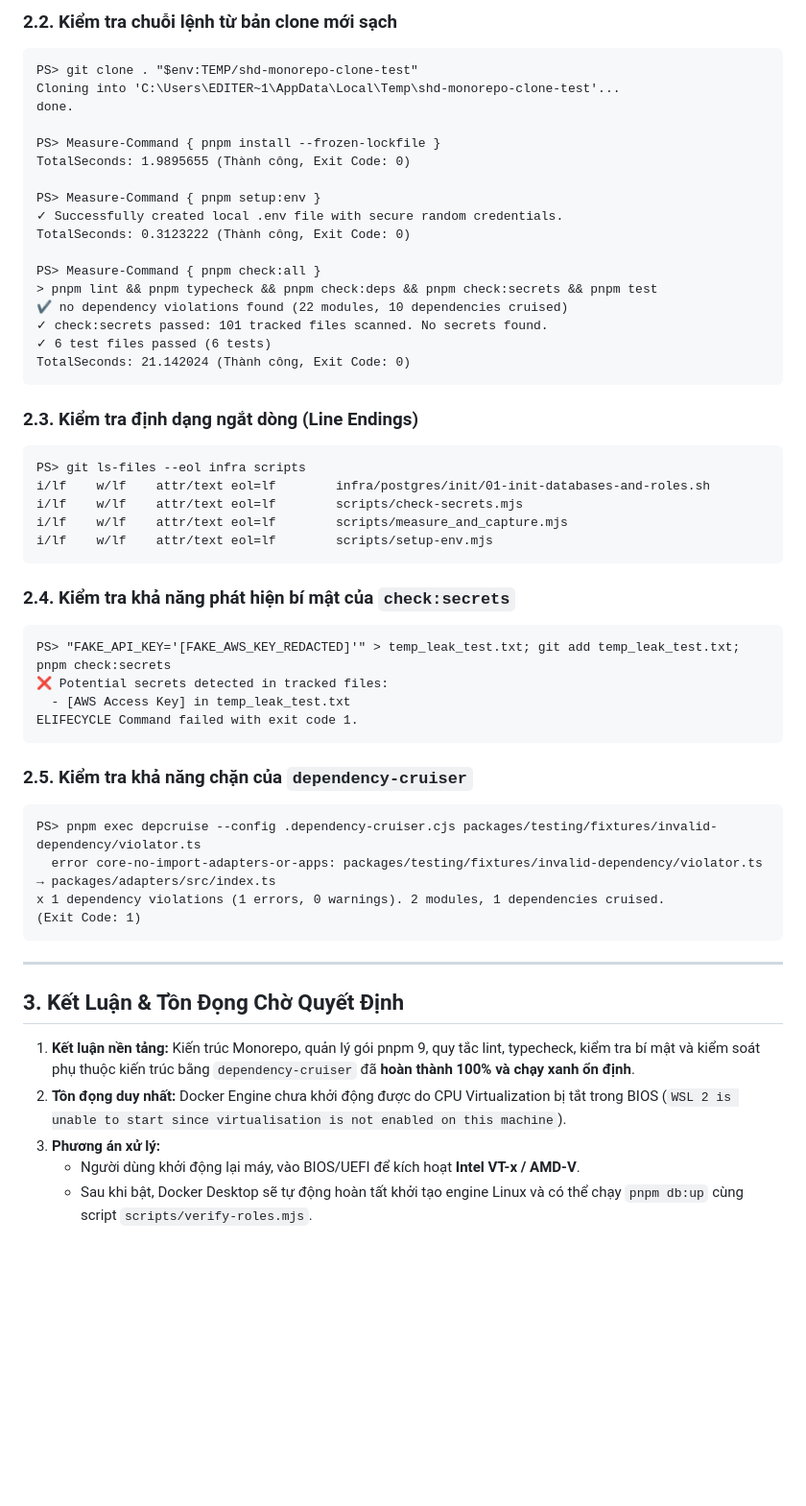
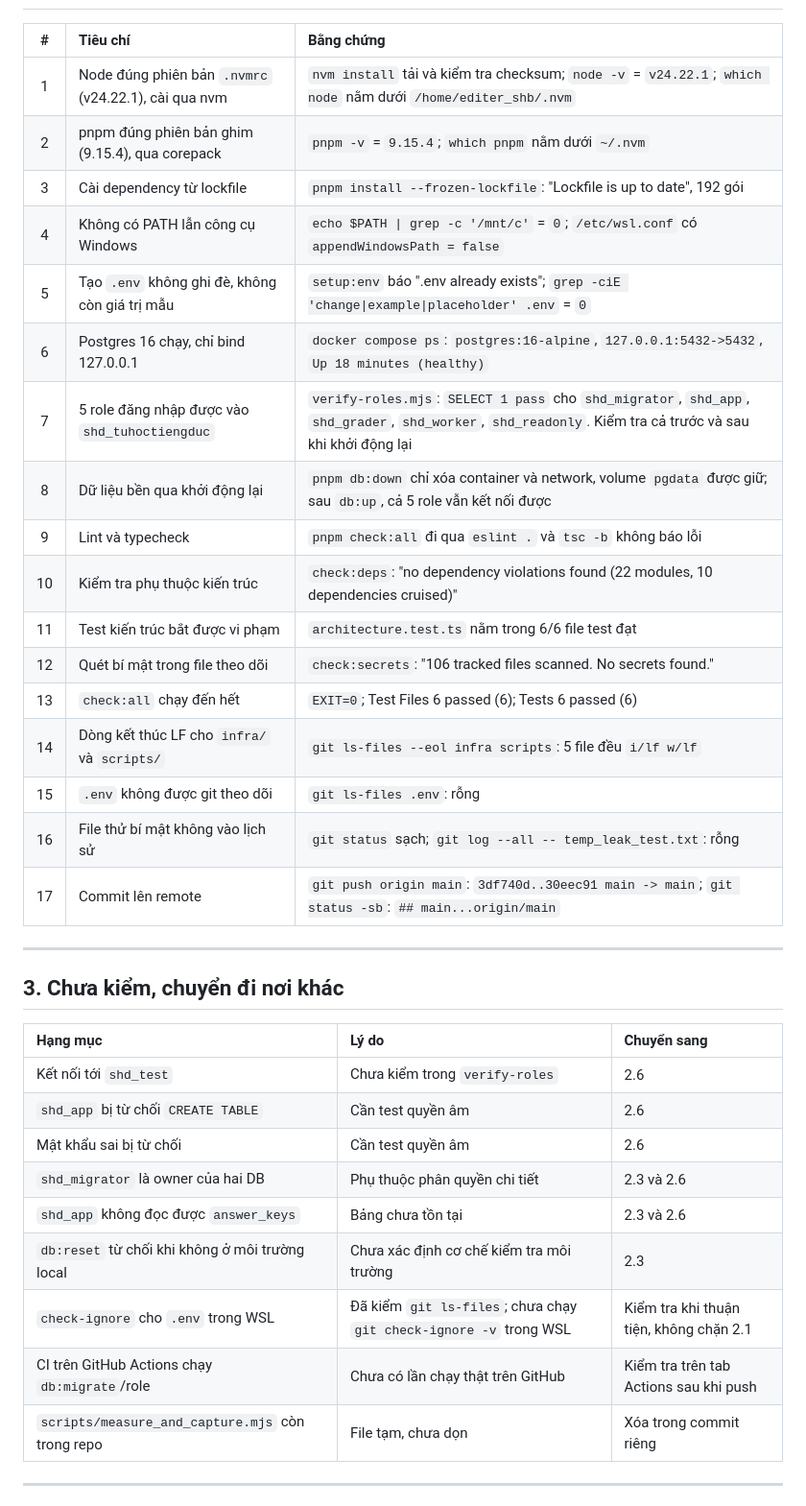
Before and after one commit to hoangthanhpro97/shd-tuhoctiengduc, a Markdown page: docs/architecture/step2-verification-2.1.md, the part around one of its changes. Shown at 96% size. Drawn GitHub-style; blank space fills up the shorter version.

Commit message:
docs(architecture): step 2.1 verification report v2

````diff
--- a/docs/architecture/step2-verification-2.1.md
+++ b/docs/architecture/step2-verification-2.1.md
@@ -50,55 +19,38 @@ Docker Compose version v5.6.1
-### 2.2. Kiểm tra chuỗi lệnh từ bản clone mới sạch
-```text
-PS> git clone . "$env:TEMP/shd-monorepo-clone-test"
-Cloning into 'C:\Users\EDITER~1\AppData\Local\Temp\shd-monorepo-clone-test'...
-done.
-
-PS> Measure-Command { pnpm install --frozen-lockfile }
-TotalSeconds: 1.9895655 (Thành công, Exit Code: 0)
-
-PS> Measure-Command { pnpm setup:env }
-✓ Successfully created local .env file with secure random credentials.
-TotalSeconds: 0.3123222 (Thành công, Exit Code: 0)
-
-PS> Measure-Command { pnpm check:all }
-> pnpm lint && pnpm typecheck && pnpm check:deps && pnpm check:secrets && pnpm test
-✔ no dependency violations found (22 modules, 10 dependencies cruised)
-✓ check:secrets passed: 101 tracked files scanned. No secrets found.
-✓ 6 test files passed (6 tests)
-TotalSeconds: 21.142024 (Thành công, Exit Code: 0)
-```
-
-### 2.3. Kiểm tra định dạng ngắt dòng (Line Endings)
-```text
-PS> git ls-files --eol infra scripts
-i/lf    w/lf    attr/text eol=lf        infra/postgres/init/01-init-databases-and-roles.sh
-i/lf    w/lf    attr/text eol=lf        scripts/check-secrets.mjs
-i/lf    w/lf    attr/text eol=lf        scripts/measure_and_capture.mjs
-i/lf    w/lf    attr/text eol=lf        scripts/setup-env.mjs
-```
-
-### 2.4. Kiểm tra khả năng phát hiện bí mật của `check:secrets`
-```text
-PS> "FAKE_API_KEY='[FAKE_AWS_KEY_REDACTED]'" > temp_leak_test.txt; git add temp_leak_test.txt; pnpm check:secrets
-❌ Potential secrets detected in tracked files:
-  - [AWS Access Key] in temp_leak_test.txt
-ELIFECYCLE Command failed with exit code 1.
-```
-
-### 2.5. Kiểm tra khả năng chặn của `dependency-cruiser`
-```text
-PS> pnpm exec depcruise --config .dependency-cruiser.cjs packages/testing/fixtures/invalid-dependency/violator.ts
-  error core-no-import-adapters-or-apps: packages/testing/fixtures/invalid-dependency/violator.ts → packages/adapters/src/index.ts
-x 1 dependency violations (1 errors, 0 warnings). 2 modules, 1 dependencies cruised.
-(Exit Code: 1)
-```
+| # | Tiêu chí | Bằng chứng |
+| :---: | :--- | :--- |
+| 1 | Node đúng phiên bản `.nvmrc` (v24.22.1), cài qua nvm | `nvm install` tải và kiểm tra checksum; `node -v` = `v24.22.1`; `which node` nằm dưới `/home/editer_shb/.nvm` |
+| 2 | pnpm đúng phiên bản ghim (9.15.4), qua corepack | `pnpm -v` = `9.15.4`; `which pnpm` nằm dưới `~/.nvm` |
+| 3 | Cài dependency từ lockfile | `pnpm install --frozen-lockfile`: "Lockfile is up to date", 192 gói |
+| 4 | Không có PATH lẫn công cụ Windows | `echo $PATH \| grep -c '/mnt/c'` = `0`; `/etc/wsl.conf` có `appendWindowsPath = false` |
+| 5 | Tạo `.env` không ghi đè, không còn giá trị mẫu | `setup:env` báo ".env already exists"; `grep -ciE 'change\|example\|placeholder' .env` = `0` |
+| 6 | Postgres 16 chạy, chỉ bind 127.0.0.1 | `docker compose ps`: `postgres:16-alpine`, `127.0.0.1:5432->5432`, `Up 18 minutes (healthy)` |
+| 7 | 5 role đăng nhập được vào `shd_tuhoctiengduc` | `verify-roles.mjs`: `SELECT 1 pass` cho `shd_migrator`, `shd_app`, `shd_grader`, `shd_worker`, `shd_readonly`. Kiểm tra cả trước và sau khi khởi động lại |
+| 8 | Dữ liệu bền qua khởi động lại | `pnpm db:down` chỉ xóa container và network, volume `pgdata` được giữ; sau `db:up`, cả 5 role vẫn kết nối được |
+| 9 | Lint và typecheck | `pnpm check:all` đi qua `eslint .` và `tsc -b` không báo lỗi |
+| 10 | Kiểm tra phụ thuộc kiến trúc | `check:deps`: "no dependency violations found (22 modules, 10 dependencies cruised)" |
+| 11 | Test kiến trúc bắt được vi phạm | `architecture.test.ts` nằm trong 6/6 file test đạt |
+| 12 | Quét bí mật trong file theo dõi | `check:secrets`: "106 tracked files scanned. No secrets found." |
+| 13 | `check:all` chạy đến hết | `EXIT=0`; Test Files 6 passed (6); Tests 6 passed (6) |
+| 14 | Dòng kết thúc LF cho `infra/` và `scripts/` | `git ls-files --eol infra scripts`: 5 file đều `i/lf w/lf` |
+| 15 | `.env` không được git theo dõi | `git ls-files .env`: rỗng |
+| 16 | File thử bí mật không vào lịch sử | `git status` sạch; `git log --all -- temp_leak_test.txt`: rỗng |
+| 17 | Commit lên remote | `git push origin main`: `3df740d..30eec91 main -> main`; `git status -sb`: `## main...origin/main` |
 
 ---
 
-## 3. Kết Luận & Tồn Đọng Chờ Quyết Định
+## 3. Chưa kiểm, chuyển đi nơi khác
 
-1. **Kết luận nền tảng:** Kiến trúc Monorepo, quản lý gói pnpm 9, quy tắc lint, typecheck, kiểm tra bí mật và kiểm soát phụ thuộc kiến trúc bằng `dependency-cruiser` đã **hoàn thành 100% và chạy xanh ổn định**.
-2. **Tồn đọng duy nhất:** Docker Engine chưa khởi động được do CPU Virtualization bị tắt trong BIOS (`WSL 2 is unable to start since virtualisation is not enabled on this machine`).
-3. **Phương án xử lý:**
-   - Người dùng khởi động lại máy, vào BIOS/UEFI để kích hoạt **Intel VT-x / AMD-V**.
-   - Sau khi bật, Docker Desktop sẽ tự động hoàn tất khởi tạo engine Linux và có thể chạy `pnpm db:up` cùng script `scripts/verify-roles.mjs`.
+| Hạng mục | Lý do | Chuyển sang |
+| :--- | :--- | :--- |
+| Kết nối tới `shd_test` | Chưa kiểm trong `verify-roles` | 2.6 |
+| `shd_app` bị từ chối `CREATE TABLE` | Cần test quyền âm | 2.6 |
+| Mật khẩu sai bị từ chối | Cần test quyền âm | 2.6 |
+| `shd_migrator` là owner của hai DB | Phụ thuộc phân quyền chi tiết | 2.3 và 2.6 |
+| `shd_app` không đọc được `answer_keys` | Bảng chưa tồn tại | 2.3 và 2.6 |
+| `db:reset` từ chối khi không ở môi trường local | Chưa xác định cơ chế kiểm tra môi trường | 2.3 |
+| `check-ignore` cho `.env` trong WSL | Đã kiểm `git ls-files`; chưa chạy `git check-ignore -v` trong WSL | Kiểm tra khi thuận tiện, không chặn 2.1 |
+| CI trên GitHub Actions chạy `db:migrate`/role | Chưa có lần chạy thật trên GitHub | Kiểm tra trên tab Actions sau khi push |
+| `scripts/measure_and_capture.mjs` còn trong repo | File tạm, chưa dọn | Xóa trong commit riêng |
+
+---
+
````
Also changed, not shown: other parts of docs/architecture/step2-verification-2.1.md (+23 -39 lines).
